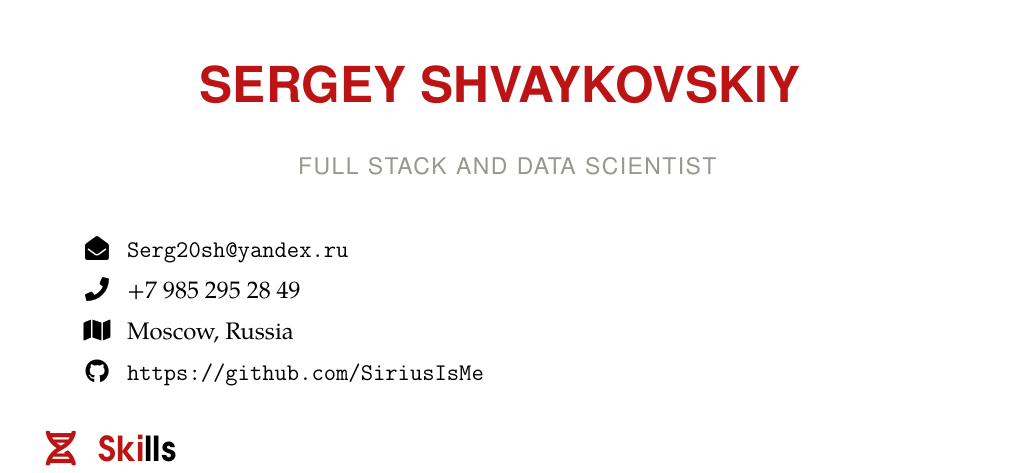
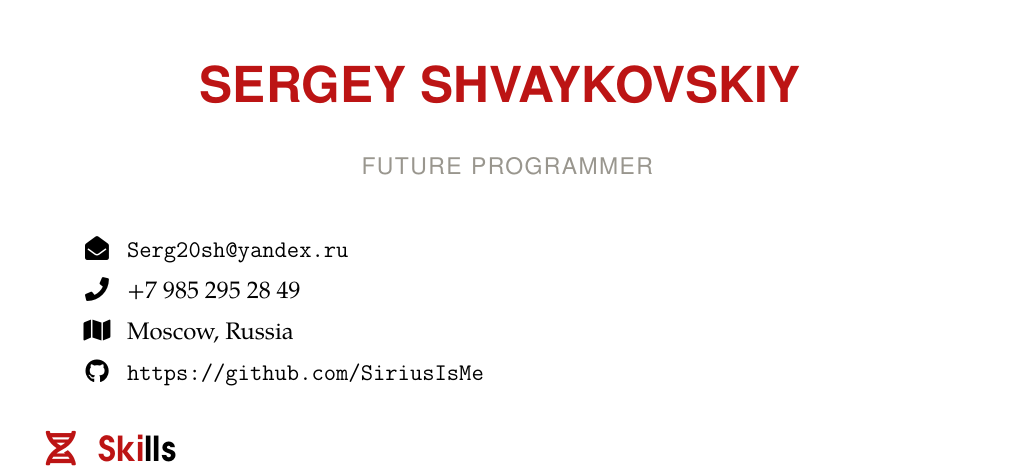
Before and after one commit to SiriusIsMe/Resume, a LaTeX document (main.tex): part of page 1 of 2, cut so that both start at the same text. Compiled offline with pdfLaTeX.

Commit message:
Update main.tex

```diff
--- a/main.tex
+++ b/main.tex
@@ -194,7 +194,7 @@
 %%%%%%%%%%%%% Your CV below %%%%%%%%%%%%%
 
 \begin{document}
-    \name{Sergey Shvaykovskiy}{}{Full Stack and Data Scientist}
+    \name{Sergey Shvaykovskiy}{}{Future Programmer}
 
     \info{\faEnvelopeOpen}{\texttt{Serg20sh@yandex.ru}}
     \info{\faPhone}{+7 985 295 28 49}
```
Also changed, not shown: main.tex (2 more changed lines).
